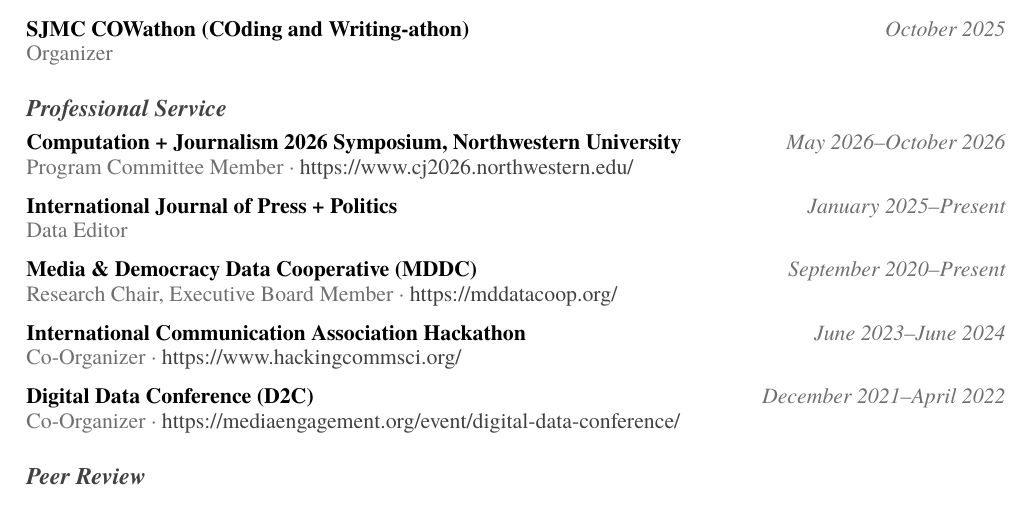
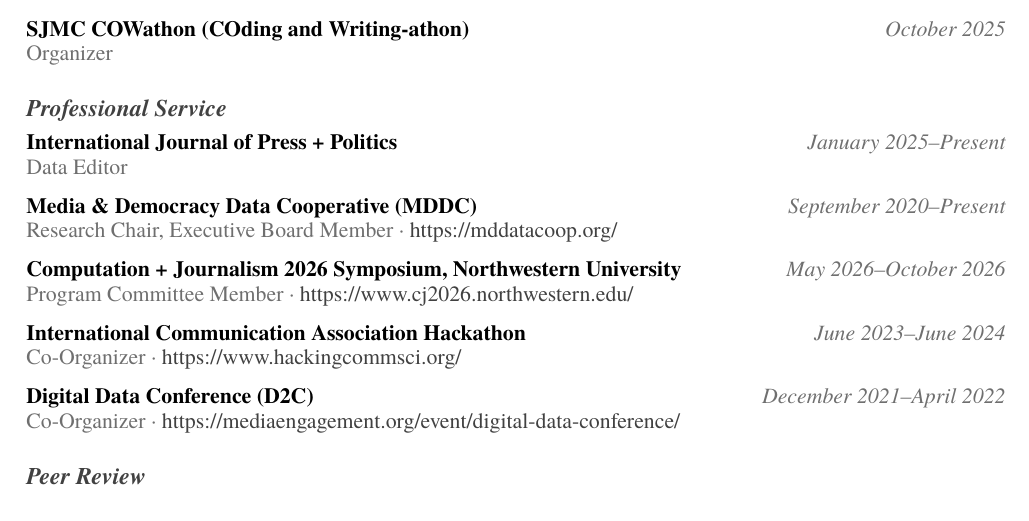
Before and after one commit to rossdahlke/resume_cv, a LaTeX CV (dahlke_ross_cv.tex, which reads sections/service.tex): part of page 6 of 7, cut so that both start at the same text. Compiled offline with XeLaTeX; a missing font is replaced by an installed copy or a similar font.

Commit message:
Order professional service: current roles first, then by end date

```diff
--- a/sections/service.tex
+++ b/sections/service.tex
@@ -25,12 +25,6 @@
 \subsection{Professional Service}
 
 \cvservice
-  {Program Committee Member}
-  {Computation + Journalism 2026 Symposium, Northwestern University}
-  {https://www.cj2026.northwestern.edu/}
-  {May 2026--October 2026}
-
-\cvservice
   {Data Editor}
   {International Journal of Press + Politics}
   {}
@@ -41,6 +35,12 @@
   {Media \& Democracy Data Cooperative (MDDC)}
   {https://mddatacoop.org/}
   {September 2020--Present}
+
+\cvservice
+  {Program Committee Member}
+  {Computation + Journalism 2026 Symposium, Northwestern University}
+  {https://www.cj2026.northwestern.edu/}
+  {May 2026--October 2026}
 
 \cvservice
   {Co-Organizer}
```
Also changed, not shown: dahlke_ross_cv.pdf.
